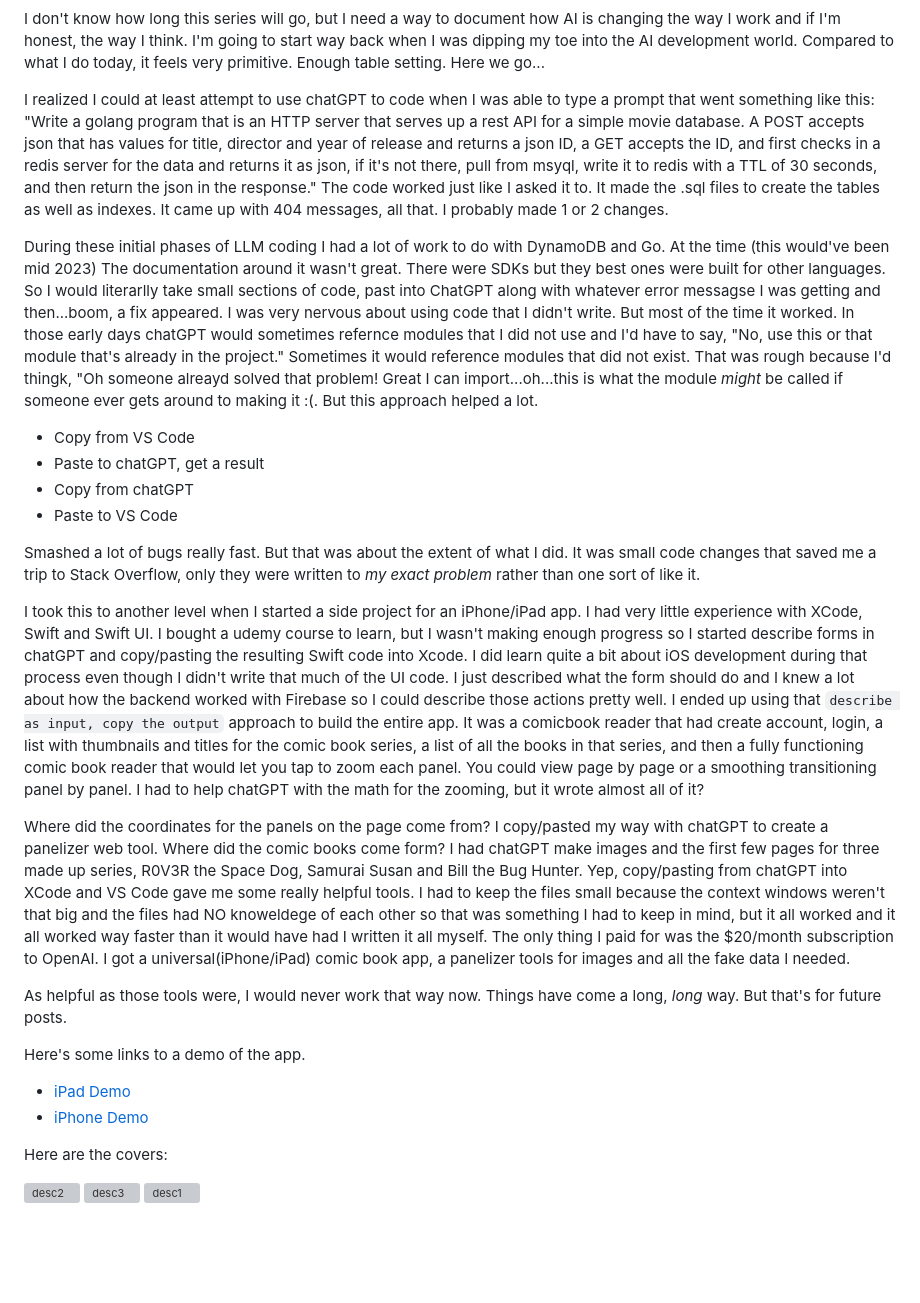
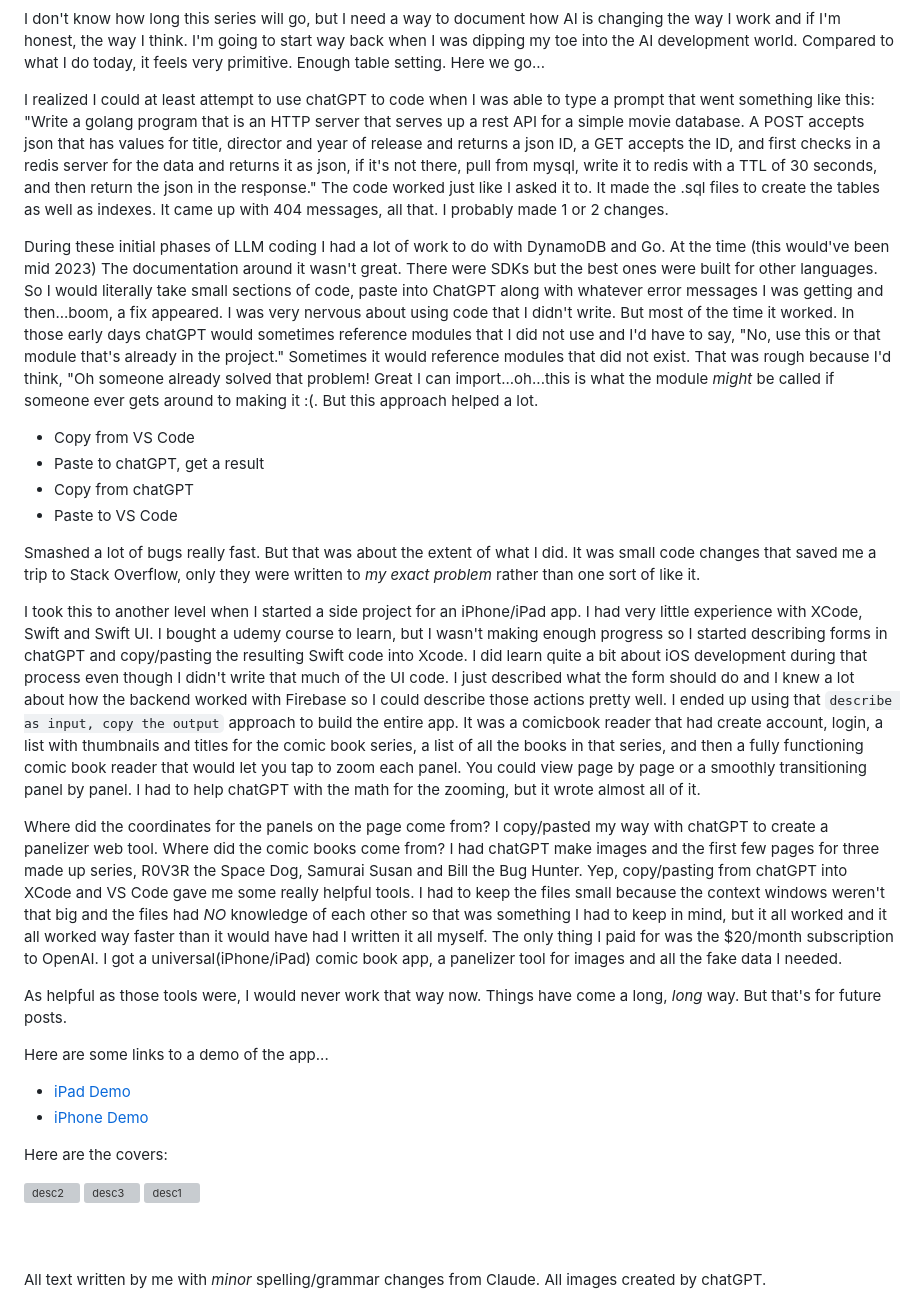
Before and after one commit to genghisjahn/my-website, a Markdown page: articles/ai_journey_1.md, the part around the change. GitHub-like rendering; blank space fills up the shorter version; grey boxes are pictures that could not be loaded.

Commit message:
spelling/grammar

```diff
--- a/articles/ai_journey_1.md
+++ b/articles/ai_journey_1.md
@@ -19,9 +19,9 @@ draft: false
 
 I don't know how long this series will go, but I need a way to document how AI is changing the way I work and if I'm honest, the way I think.  I'm going to start way back when I was dipping my toe into the AI development world.  Compared to what I do today, it feels very primitive.  Enough table setting.  Here we go...
 
-I realized I could at least attempt to use chatGPT to code when I was able to type a prompt that went something like this: "Write a golang program that is an HTTP server that serves up a rest API for a simple movie database.  A POST accepts json that has values for title, director and year of release and returns a json ID, a GET accepts the ID, and first checks in a redis server for the data and returns it as json, if it's not there, pull from msyql, write it to redis with a TTL of 30 seconds, and then return the json in the response."  The code worked just like I asked it to.  It made the .sql files to create the tables as well as indexes.  It came up with 404 messages, all that.  I probably made 1 or 2 changes.
+I realized I could at least attempt to use chatGPT to code when I was able to type a prompt that went something like this: "Write a golang program that is an HTTP server that serves up a rest API for a simple movie database.  A POST accepts json that has values for title, director and year of release and returns a json ID, a GET accepts the ID, and first checks in a redis server for the data and returns it as json, if it's not there, pull from mysql, write it to redis with a TTL of 30 seconds, and then return the json in the response."  The code worked just like I asked it to.  It made the .sql files to create the tables as well as indexes.  It came up with 404 messages, all that.  I probably made 1 or 2 changes.
 
-During these initial phases of LLM coding I had a lot of work to do with DynamoDB and Go.  At the time (this would've been mid 2023) The documentation around it wasn't great.  There were SDKs but they best ones were built for other languages.  So I would literarlly take small sections of code, past into ChatGPT along with whatever error messagse I was getting and then...boom, a fix appeared.  I was very nervous about using code that I didn't write.  But most of the time it worked.  In those early days chatGPT would sometimes refernce modules that I did not use and I'd have to say, "No, use this or that module that's already in the project."  Sometimes it would reference modules that did not exist.  That was rough because I'd thingk, "Oh someone alreayd solved that problem!  Great I can import...oh...this is what the module _might_ be called if someone ever gets around to making it :(.  But this approach helped a lot.
+During these initial phases of LLM coding I had a lot of work to do with DynamoDB and Go.  At the time (this would've been mid 2023) The documentation around it wasn't great.  There were SDKs but the best ones were built for other languages.  So I would literally take small sections of code, paste into ChatGPT along with whatever error messages I was getting and then...boom, a fix appeared.  I was very nervous about using code that I didn't write.  But most of the time it worked.  In those early days chatGPT would sometimes reference modules that I did not use and I'd have to say, "No, use this or that module that's already in the project."  Sometimes it would reference modules that did not exist.  That was rough because I'd think, "Oh someone already solved that problem!  Great I can import...oh...this is what the module _might_ be called if someone ever gets around to making it :(.  But this approach helped a lot.
 
   * Copy from VS Code
   * Paste to chatGPT, get a result
@@ -30,13 +30,13 @@ During these initial phases of LLM coding I had a lot of work to do with DynamoD
 
   Smashed a lot of bugs really fast.  But that was about the extent of what I did.  It was small code changes that saved me a trip to Stack Overflow, only they were written to _my exact problem_ rather than one sort of like it.
 
-  I took this to another level when I started a side project for an iPhone/iPad app.  I had very little experience with XCode, Swift and Swift UI.  I bought a udemy course to learn, but I wasn't making enough progress so I started describe forms in chatGPT and copy/pasting the resulting Swift code into Xcode.  I did learn quite a bit about iOS development during that process even though I didn't write that much of the UI code.  I just described what the form should do and I knew a lot about how the backend worked with Firebase so I could describe those actions pretty well.  I ended up using that `describe as input, copy the output` approach to build the entire app.  It was a comicbook reader that had create account, login, a list with thumbnails and titles for the comic book series, a list of all the books in that series, and then a fully functioning comic book reader that would let you tap to zoom each panel.  You could view page by page or a smoothing transitioning panel by panel.  I had to help chatGPT with the math for the zooming, but it wrote almost all of it?
+  I took this to another level when I started a side project for an iPhone/iPad app.  I had very little experience with XCode, Swift and Swift UI.  I bought a udemy course to learn, but I wasn't making enough progress so I started describing forms in chatGPT and copy/pasting the resulting Swift code into Xcode.  I did learn quite a bit about iOS development during that process even though I didn't write that much of the UI code.  I just described what the form should do and I knew a lot about how the backend worked with Firebase so I could describe those actions pretty well.  I ended up using that `describe as input, copy the output` approach to build the entire app.  It was a comicbook reader that had create account, login, a list with thumbnails and titles for the comic book series, a list of all the books in that series, and then a fully functioning comic book reader that would let you tap to zoom each panel.  You could view page by page or a smoothly transitioning panel by panel.  I had to help chatGPT with the math for the zooming, but it wrote almost all of it.
 
-  Where did the coordinates for the panels on the page come from?  I copy/pasted my way with chatGPT to create a panelizer web tool.  Where did the comic books come form?  I had chatGPT make images and the first few pages for three made up series, R0V3R the Space Dog, Samurai Susan and Bill the Bug Hunter.  Yep, copy/pasting from chatGPT into XCode and VS Code gave me some really helpful tools.  I had to keep the files small because the context windows weren't that big and the files had NO knoweldege of each other so that was something I had to keep in mind, but it all worked and it all worked way faster than it would have had I written it all myself.  The only thing I paid for was the $20/month subscription to OpenAI. I got a universal(iPhone/iPad) comic book app, a panelizer tools for images and all the fake data I needed.
+  Where did the coordinates for the panels on the page come from?  I copy/pasted my way with chatGPT to create a panelizer web tool.  Where did the comic books come from?  I had chatGPT make images and the first few pages for three made up series, R0V3R the Space Dog, Samurai Susan and Bill the Bug Hunter.  Yep, copy/pasting from chatGPT into XCode and VS Code gave me some really helpful tools.  I had to keep the files small because the context windows weren't that big and the files had _NO_ knowledge of each other so that was something I had to keep in mind, but it all worked and it all worked way faster than it would have had I written it all myself.  The only thing I paid for was the $20/month subscription to OpenAI. I got a universal(iPhone/iPad) comic book app, a panelizer tool for images and all the fake data I needed.
 
   As helpful as those tools were, I would never work that way now.  Things have come a long, _long_ way.  But that's for future posts.
 
-  Here's some links to a demo of the app.
+  Here are some links to a demo of the app...
 
   * [iPad Demo](https://youtu.be/gcdg4RiT1OU)
   * [iPhone Demo](https://youtube.com/shorts/OtD0w0qwH7I)
@@ -48,3 +48,7 @@ During these initial phases of LLM coding I had a lot of work to do with DynamoD
   <img src="../images/ss_cover_2.png" style="width:30%;" alt="desc3">
   <img src="../images/bbh_cover_1.png" style="width:30%;" alt="desc1">
 </div>
+
+
+<br/><br/><br/>
+All text written by me with _minor_ spelling/grammar changes from Claude.  All images created by chatGPT.
```
